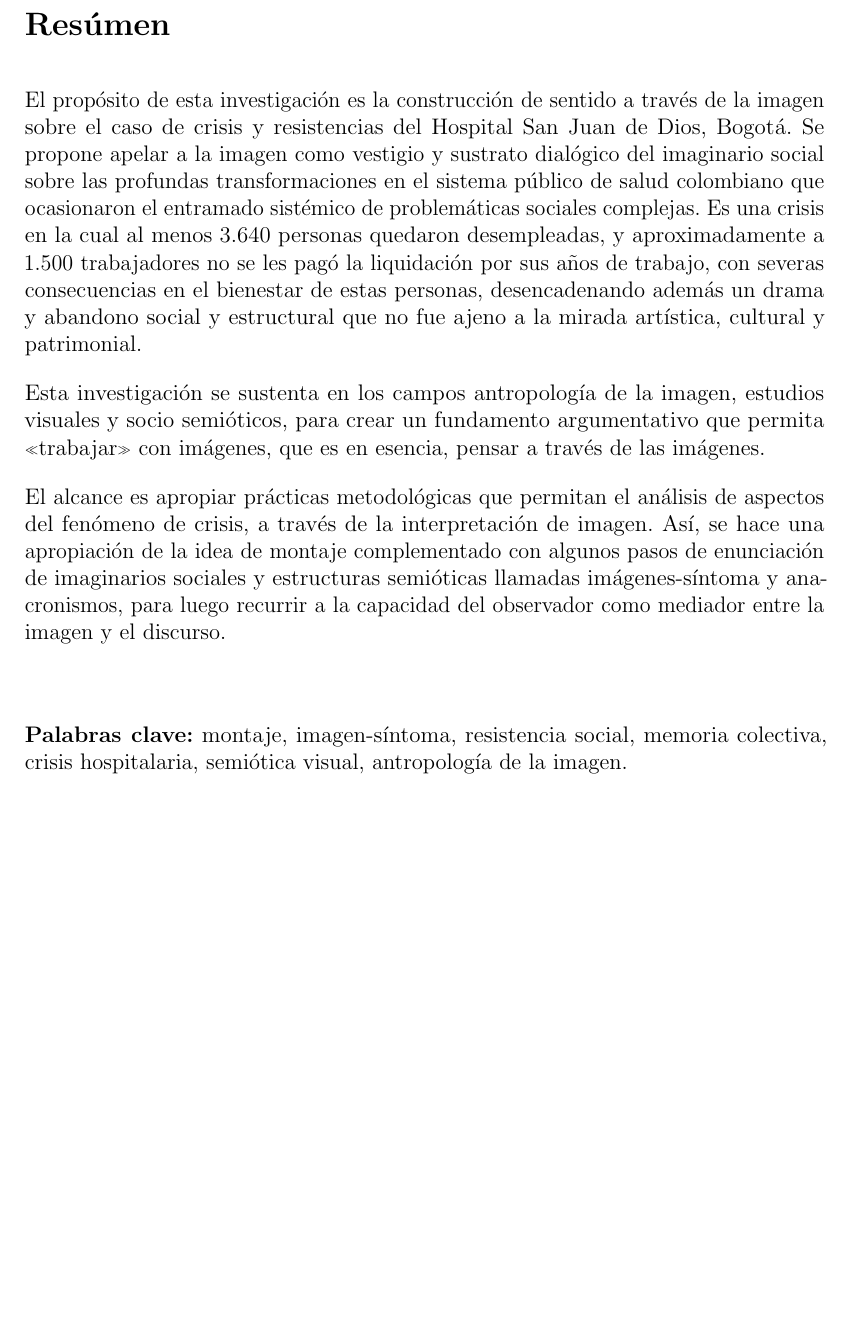
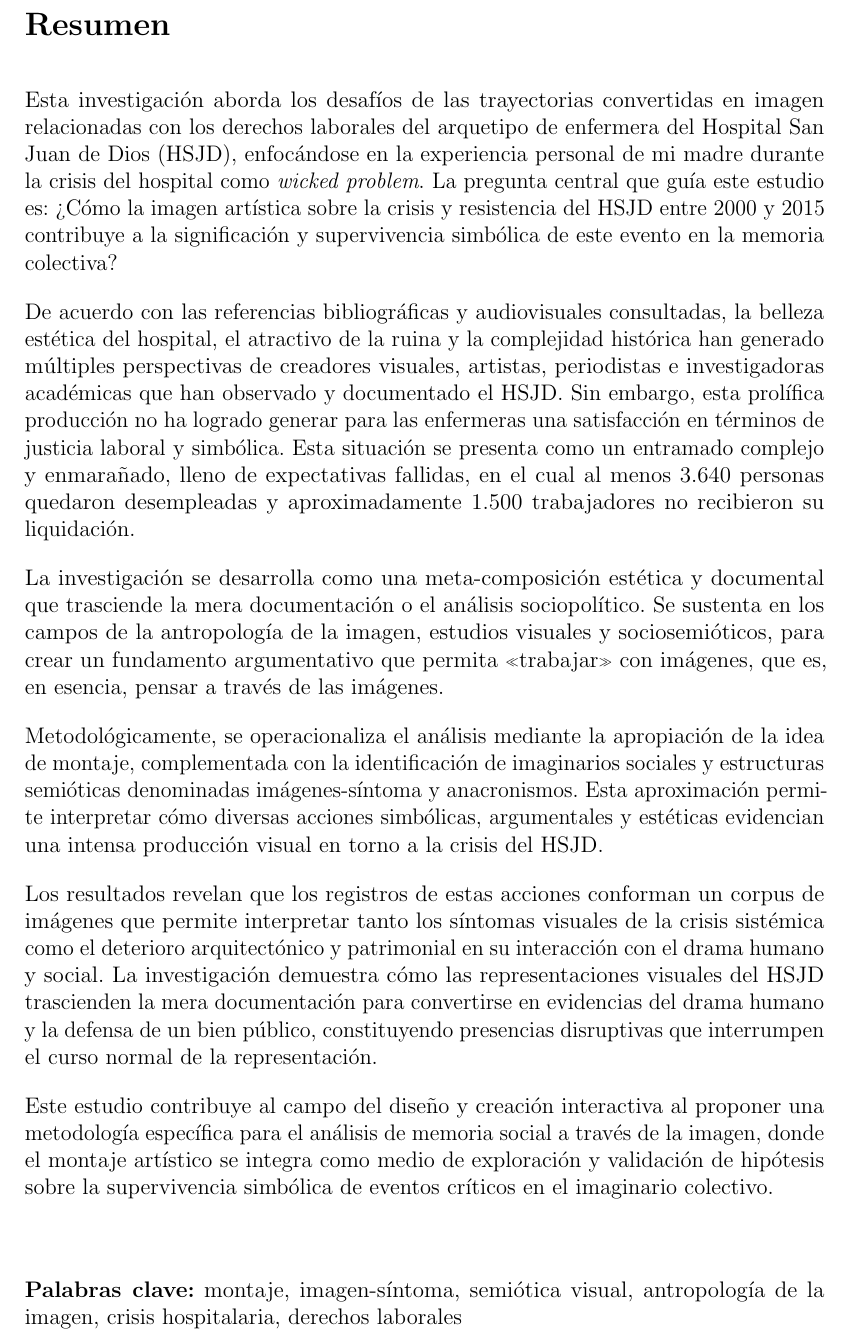
Before and after one commit to desarroyame/tesis-maestria, a LaTeX document (main.tex, which reads core/abstract.tex): part of page 3 of 63, cut at the place of the change, the shorter picture padded with empty space. Compiled offline with pdfLaTeX.

Commit message:
Respuesta a la observación: El resumen debe considerar también la metodología y entrega el resultado más significativo. Mínimo 150 palabras, pero puede aplicar un máximo de 450 palabras según la pertinencia. Enuncia el fundamento Teórico (autor relevante) Metodología: un enfoque cualitativo basado en la interpretación visual y el montaje.

```diff
--- a/core/abstract.tex
+++ b/core/abstract.tex
@@ -1,12 +1,18 @@
-\section*{Resúmen}
+\section*{Resumen}
 \setlength{\parskip}{1em}
 
-El propósito de esta investigación es la construcción de sentido a través de la imagen sobre el caso de crisis y resistencias del Hospital San Juan de Dios, Bogotá. Se propone apelar a la imagen como vestigio y sustrato dialógico del imaginario social sobre las profundas transformaciones en el sistema público de salud colombiano que ocasionaron el entramado sistémico de problemáticas sociales complejas. Es una crisis en la cual al menos 3.640 personas quedaron desempleadas, y aproximadamente a 1.500 trabajadores no se les pagó la liquidación por sus años de trabajo, con severas consecuencias en el bienestar de estas personas, desencadenando además un drama y abandono social y estructural que no fue ajeno a la mirada artística, cultural y patrimonial.
+Esta investigación aborda los desafíos de las trayectorias convertidas en imagen relacionadas con los derechos laborales del arquetipo de enfermera del Hospital San Juan de Dios (HSJD), enfocándose en la experiencia personal de mi madre durante la crisis del hospital como \textit{wicked problem}. La pregunta central que guía este estudio es: ¿Cómo la imagen artística sobre la crisis y resistencia del HSJD entre 2000 y 2015 contribuye a la significación y supervivencia simbólica de este evento en la memoria colectiva?
 
-Esta investigación se sustenta en los campos antropología de la imagen, estudios visuales y socio semióticos, para crear un fundamento argumentativo que permita «trabajar» con imágenes, que es en esencia, pensar a través de las imágenes.
+De acuerdo con las referencias bibliográficas y audiovisuales consultadas, la belleza estética del hospital, el atractivo de la ruina y la complejidad histórica han generado múltiples perspectivas de creadores visuales, artistas, periodistas e investigadoras académicas que han observado y documentado el HSJD. Sin embargo, esta prolífica producción no ha logrado generar para las enfermeras una satisfacción en términos de justicia laboral y simbólica. Esta situación se presenta como un entramado complejo y enmarañado, lleno de expectativas fallidas, en el cual al menos 3.640 personas quedaron desempleadas y aproximadamente 1.500 trabajadores no recibieron su liquidación.
 
-El alcance es apropiar prácticas metodológicas que permitan el análisis de aspectos del fenómeno de crisis, a través de la interpretación de imagen. Así, se hace una apropiación de la idea de montaje complementado con algunos pasos de enunciación de imaginarios sociales y estructuras semióticas llamadas imágenes-síntoma y anacronismos, para luego recurrir a la capacidad del observador como mediador entre la imagen y el discurso.
+La investigación se desarrolla como una meta-composición estética y documental que trasciende la mera documentación o el análisis sociopolítico. Se sustenta en los campos de la antropología de la imagen, estudios visuales y sociosemióticos, para crear un fundamento argumentativo que permita «trabajar» con imágenes, que es, en esencia, pensar a través de las imágenes.
+
+Metodológicamente, se operacionaliza el análisis mediante la apropiación de la idea de montaje, complementada con la identificación de imaginarios sociales y estructuras semióticas denominadas imágenes-síntoma y anacronismos. Esta aproximación permite interpretar cómo diversas acciones simbólicas, argumentales y estéticas evidencian una intensa producción visual en torno a la crisis del HSJD.
+
+Los resultados revelan que los registros de estas acciones conforman un corpus de imágenes que permite interpretar tanto los síntomas visuales de la crisis sistémica como el deterioro arquitectónico y patrimonial en su interacción con el drama humano y social. La investigación demuestra cómo las representaciones visuales del HSJD trascienden la mera documentación para convertirse en evidencias del drama humano y la defensa de un bien público, constituyendo presencias disruptivas que interrumpen el curso normal de la representación.
+
+Este estudio contribuye al campo del diseño y creación interactiva al proponer una metodología específica para el análisis de memoria social a través de la imagen, donde el montaje artístico se integra como medio de exploración y validación de hipótesis sobre la supervivencia simbólica de eventos críticos en el imaginario colectivo.
 
 \vspace{1cm}
-\textbf{Palabras clave:} montaje, imagen-síntoma, resistencia social, memoria colectiva, crisis hospitalaria, semiótica visual, antropología de la imagen.
+\textbf{Palabras clave:} montaje, imagen-síntoma, semiótica visual, antropología de la imagen, crisis hospitalaria, derechos laborales
 \pagebreak
```
Also changed, not shown: 1 other file.
